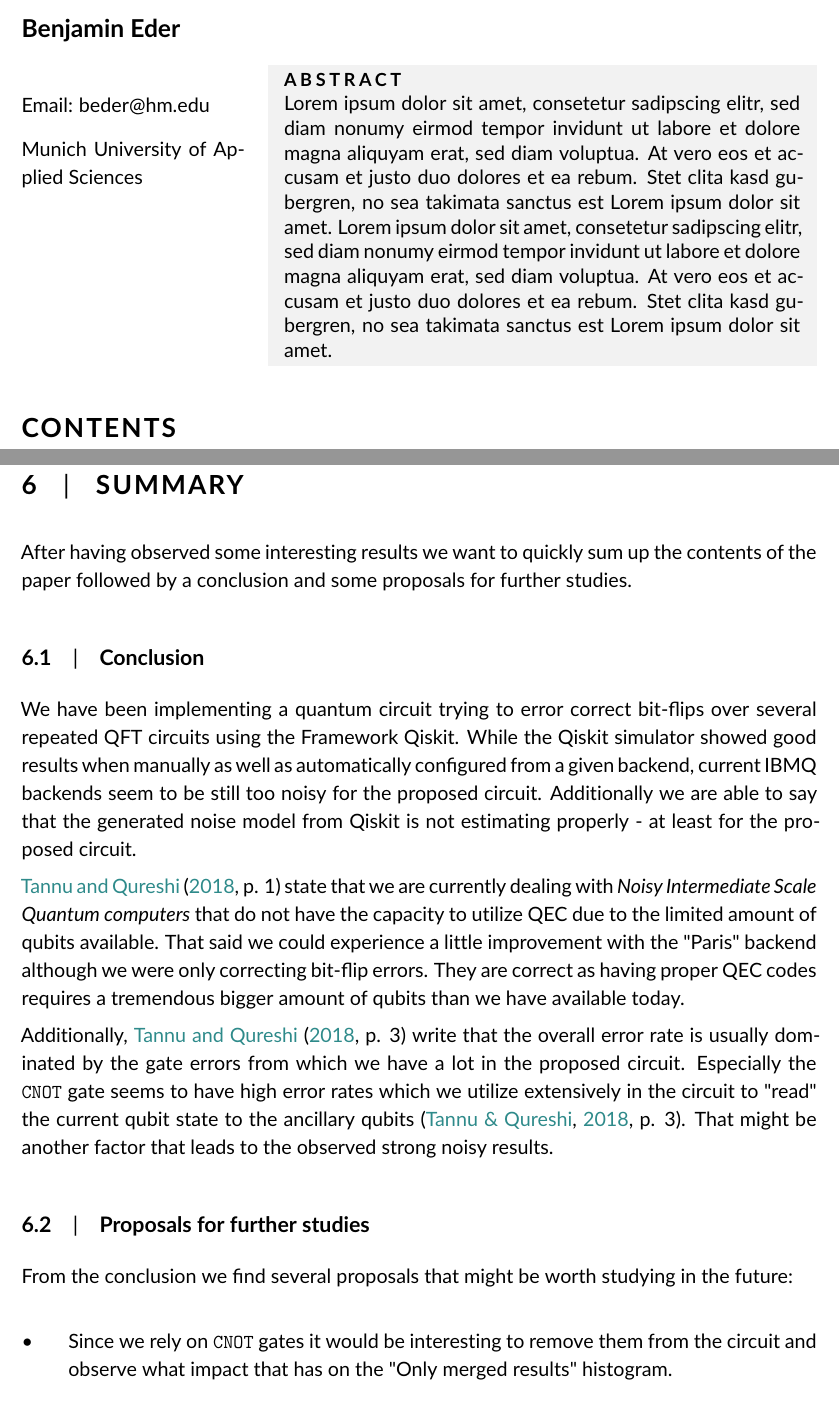
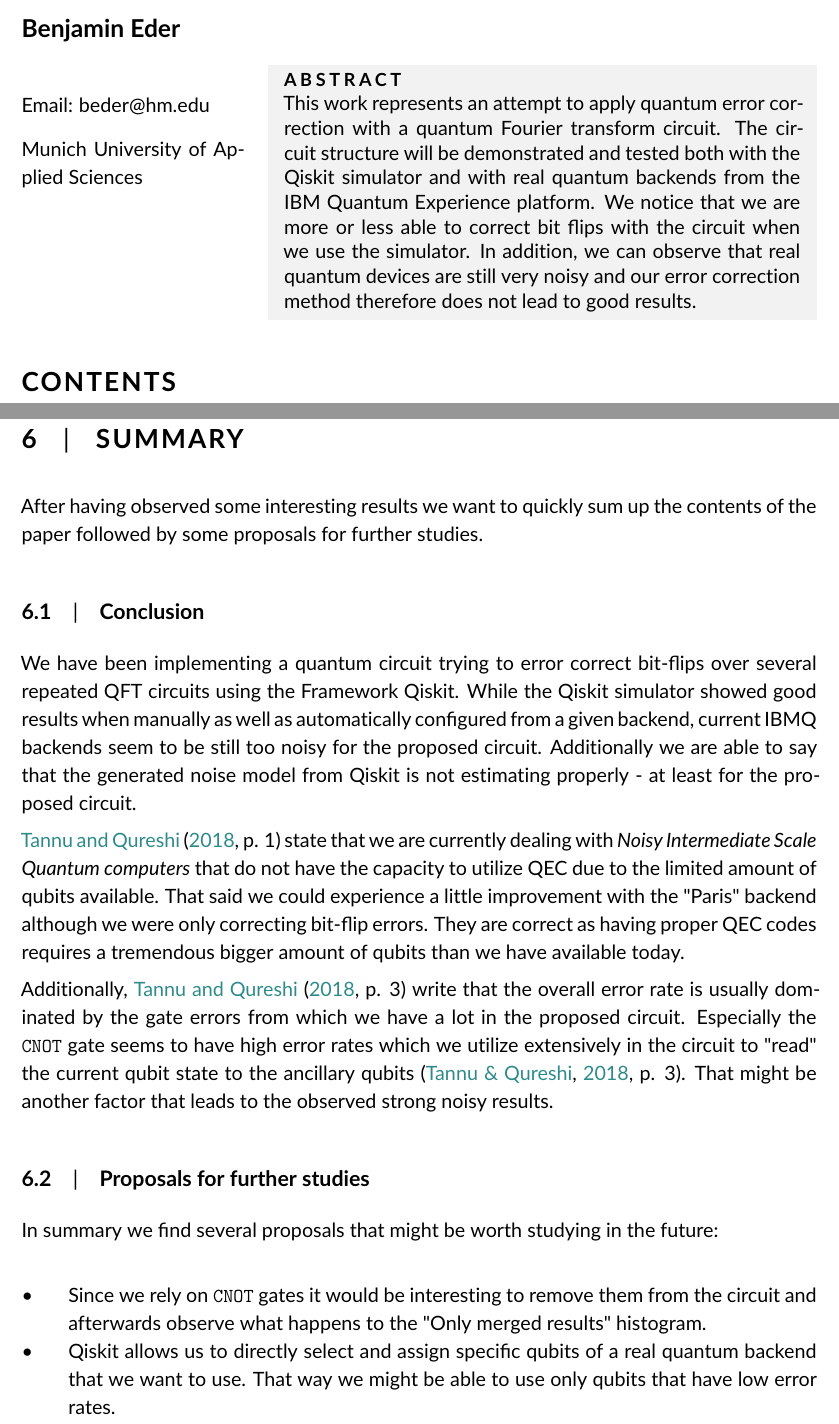
Before and after one commit to bennyboer/quantumse-qec, a LaTeX document (template.tex, which reads chapters/06_summary.tex): two parts of pages 1 and 23 of 41, joined at a grey line, cut so that both start at the same text. Compiled offline with pdfLaTeX.

Commit message:
Finished first release candidate

```diff
--- a/chapters/06_summary.tex
+++ b/chapters/06_summary.tex
@@ -1,7 +1,7 @@
 \section{Summary}
 \label{sec:summary}
 
-After having observed some interesting results we want to quickly sum up the contents of the paper followed by a conclusion and some proposals for further studies.
+After having observed some interesting results we want to quickly sum up the contents of the paper followed by some proposals for further studies.
 
 \subsection{Conclusion}
 \label{subsec:conclusion}
@@ -21,8 +21,10 @@ That might be another factor that leads to the observed strong noisy results.
 \subsection{Proposals for further studies}
 \label{subsec:proposals-for-further-studies}
 
-From the conclusion we find several proposals that might be worth studying in the future:
+In summary we find several proposals that might be worth studying in the future:
 
 \begin{itemize}
-    \item Since we rely on \texttt{CNOT} gates it would be interesting to remove them from the circuit and observe what impact that has on the "Only merged results" histogram.
+    \item Since we rely on \texttt{CNOT} gates it would be interesting to remove them from the circuit and afterwards observe what happens to the "Only merged results" histogram.
+    \item Qiskit allows us to directly select and assign specific qubits of a real quantum backend that we want to use.
+    That way we might be able to use only qubits that have low error rates.
 \end{itemize}
--- a/template.tex
+++ b/template.tex
@@ -6,7 +6,7 @@
 \papertype{Paper}
 \paperfield{Quantum software development}
 
-\title{Quantum error correction on the quantum Fourier transform algorithm}
+\title{Quantum error correction with the quantum Fourier transform algorithm}
 
 \author[1\authfn{1}]{Benjamin Eder}
 
@@ -22,7 +22,10 @@
     \maketitle
 
     \begin{abstract}
-        Lorem ipsum dolor sit amet, consetetur sadipscing elitr, sed diam nonumy eirmod tempor invidunt ut labore et dolore magna aliquyam erat, sed diam voluptua. At vero eos et accusam et justo duo dolores et ea rebum. Stet clita kasd gubergren, no sea takimata sanctus est Lorem ipsum dolor sit amet. Lorem ipsum dolor sit amet, consetetur sadipscing elitr, sed diam nonumy eirmod tempor invidunt ut labore et dolore magna aliquyam erat, sed diam voluptua. At vero eos et accusam et justo duo dolores et ea rebum. Stet clita kasd gubergren, no sea takimata sanctus est Lorem ipsum dolor sit amet.
+        This work represents an attempt to apply quantum error correction with a quantum Fourier transform circuit.
+        The circuit structure will be demonstrated and tested both with the Qiskit simulator and with real quantum backends from the IBM Quantum Experience platform.
+        We notice that we are more or less able to correct bit flips with the circuit when we use the simulator.
+        In addition, we can observe that real quantum devices are still very noisy and our error correction method therefore does not lead to good results.
     \end{abstract}
 
 %    \hrule
```
